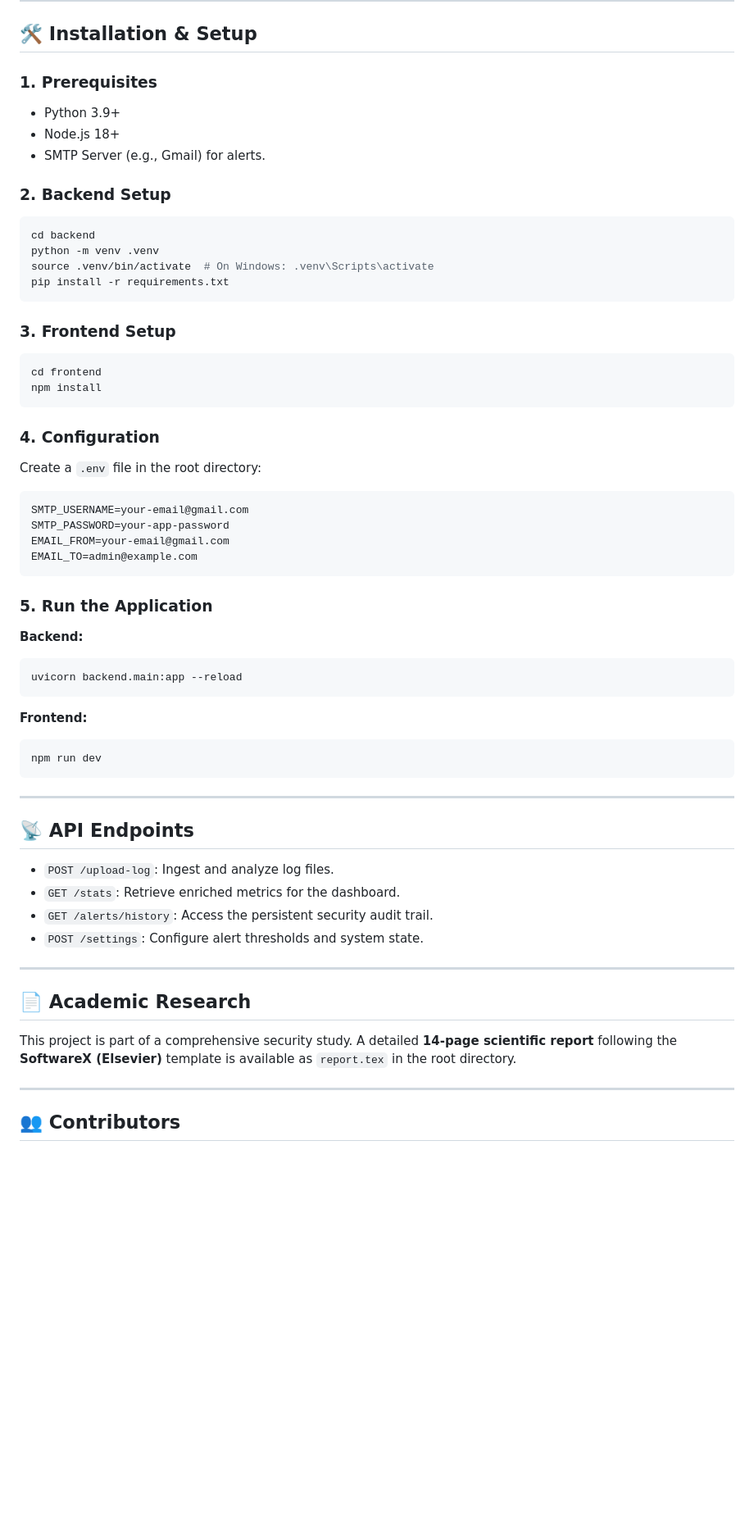
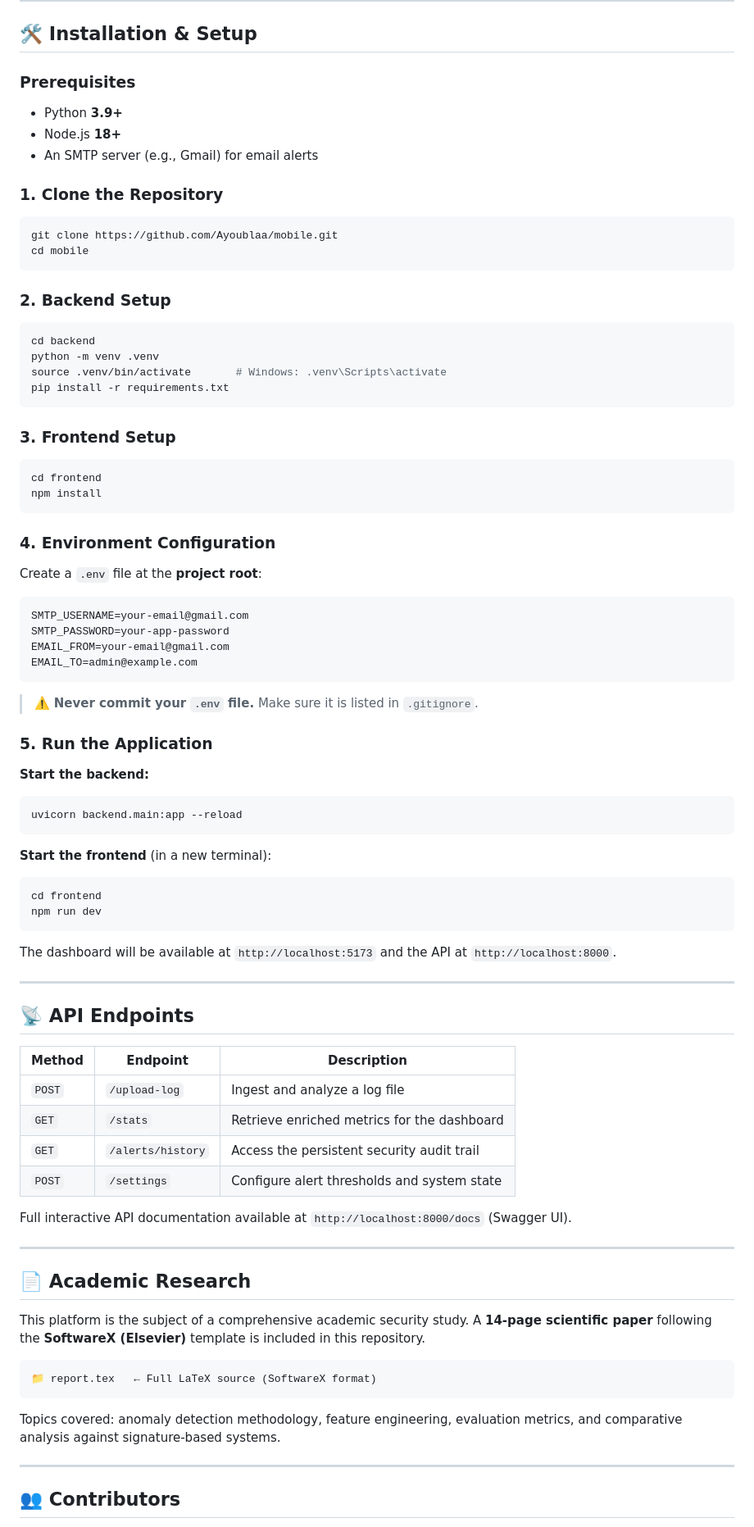
Before and after one commit to Ayoublaa/mobile, a Markdown page: README.md, the part around one of its changes. Shown at 82% size. GitHub-like rendering; blank space fills up the shorter version.

````diff
--- a/README.md
+++ b/README.md
@@ -65,26 +202,38 @@ graph TD
 ## 🛠️ Installation & Setup
 
-### 1. Prerequisites
-- Python 3.9+
-- Node.js 18+
-- SMTP Server (e.g., Gmail) for alerts.
+### Prerequisites
+
+- Python **3.9+**
+- Node.js **18+**
+- An SMTP server (e.g., Gmail) for email alerts
+
+### 1. Clone the Repository
+
+```bash
+git clone https://github.com/Ayoublaa/mobile.git
+cd mobile
+```
 
 ### 2. Backend Setup
+
 ```bash
 cd backend
 python -m venv .venv
-source .venv/bin/activate  # On Windows: .venv\Scripts\activate
+source .venv/bin/activate       # Windows: .venv\Scripts\activate
 pip install -r requirements.txt
 ```
 
 ### 3. Frontend Setup
+
 ```bash
 cd frontend
 npm install
 ```
 
-### 4. Configuration
-Create a `.env` file in the root directory:
+### 4. Environment Configuration
+
+Create a `.env` file at the **project root**:
+
 ```env
 SMTP_USERNAME=your-email@gmail.com
 SMTP_PASSWORD=your-app-password
@@ -92,28 +241,47 @@ EMAIL_FROM=your-email@gmail.com
 EMAIL_TO=admin@example.com
 ```
 
+> ⚠️ **Never commit your `.env` file.** Make sure it is listed in `.gitignore`.
+
 ### 5. Run the Application
-**Backend:**
+
+**Start the backend:**
 ```bash
 uvicorn backend.main:app --reload
 ```
-**Frontend:**
+
+**Start the frontend** (in a new terminal):
 ```bash
+cd frontend
 npm run dev
 ```
+
+The dashboard will be available at `http://localhost:5173` and the API at `http://localhost:8000`.
 
 ---
 
 ## 📡 API Endpoints
-- `POST /upload-log`: Ingest and analyze log files.
-- `GET /stats`: Retrieve enriched metrics for the dashboard.
-- `GET /alerts/history`: Access the persistent security audit trail.
-- `POST /settings`: Configure alert thresholds and system state.
+
+| Method | Endpoint | Description |
+|--------|----------|-------------|
+| `POST` | `/upload-log` | Ingest and analyze a log file |
+| `GET` | `/stats` | Retrieve enriched metrics for the dashboard |
+| `GET` | `/alerts/history` | Access the persistent security audit trail |
+| `POST` | `/settings` | Configure alert thresholds and system state |
+
+Full interactive API documentation available at `http://localhost:8000/docs` (Swagger UI).
 
 ---
 
 ## 📄 Academic Research
-This project is part of a comprehensive security study. A detailed **14-page scientific report** following the **SoftwareX (Elsevier)** template is available as `report.tex` in the root directory.
+
+This platform is the subject of a comprehensive academic security study. A **14-page scientific paper** following the **SoftwareX (Elsevier)** template is included in this repository.
+
+```
+📁 report.tex   ← Full LaTeX source (SoftwareX format)
+```
+
+Topics covered: anomaly detection methodology, feature engineering, evaluation metrics, and comparative analysis against signature-based systems.
 
 ---
 
````
Also changed, not shown: other parts of README.md (+192 -39 lines).
